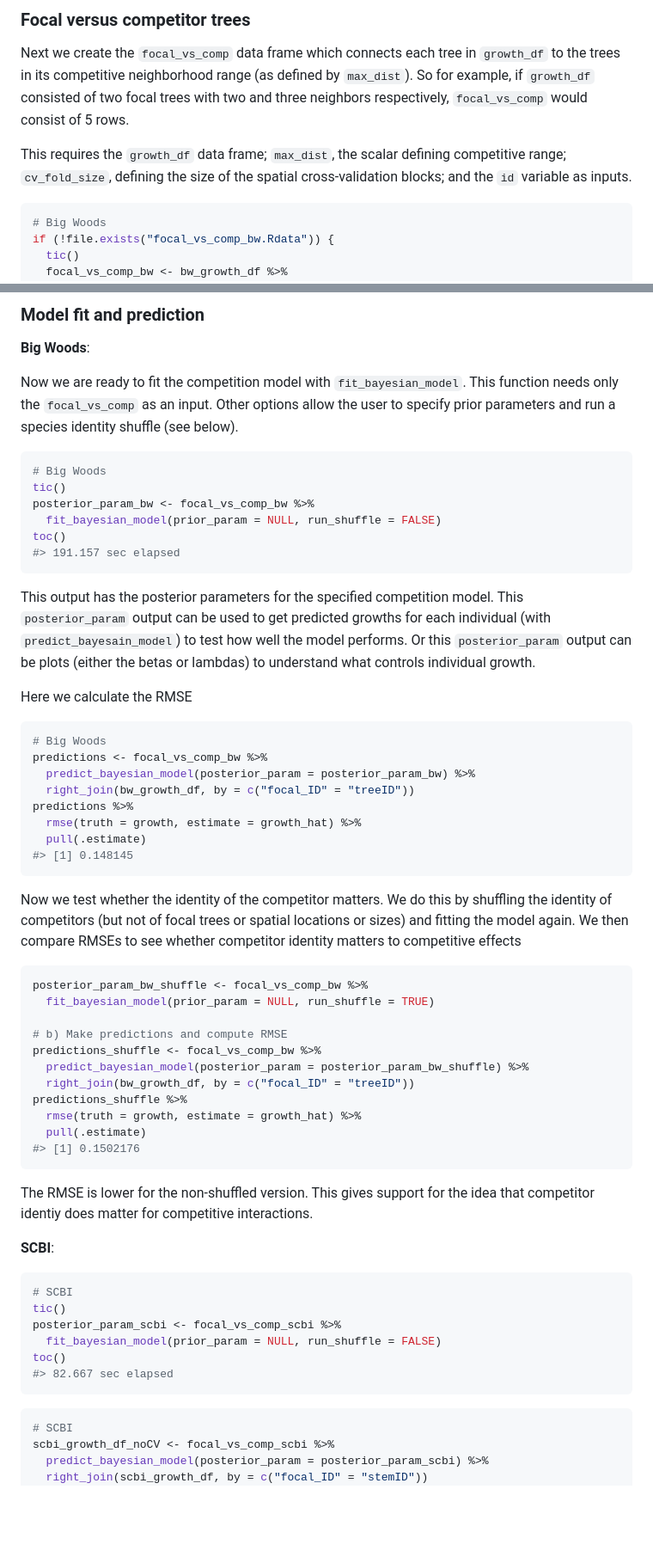
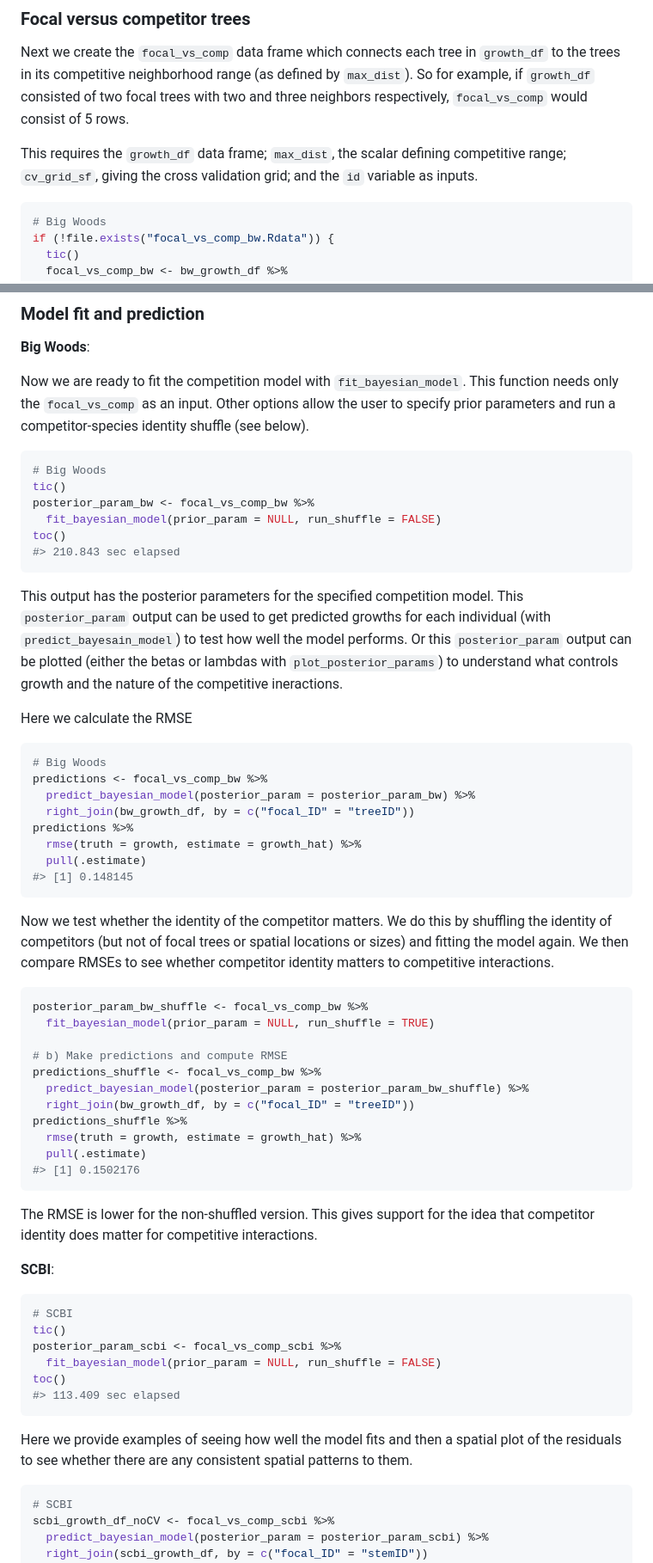
Before and after one commit to rudeboybert/forestecology, a Markdown page: README.md, 2 parts joined by grey strips. Shown: that part at 86% size. GitHub-like rendering; blank space fills up the shorter version.

````diff
--- a/README.md
+++ b/README.md
@@ -381,8 +392,8 @@ focal trees with two and three neighbors respectively, `focal_vs_comp`
 would consist of 5 rows.
 
 This requires the `growth_df` data frame; `max_dist`, the scalar
-defining competitive range; `cv_fold_size`, defining the size of the
-spatial cross-validation blocks; and the `id` variable as inputs.
+defining competitive range; `cv_grid_sf`, giving the cross validation
+grid; and the `id` variable as inputs.
 
 ``` r
 # Big Woods
@@ -448,8 +459,8 @@ glimpse(focal_vs_comp_scbi)
 
 Now we are ready to fit the competition model with `fit_bayesian_model`.
 This function needs only the `focal_vs_comp` as an input. Other options
-allow the user to specify prior parameters and run a species identity
-shuffle (see below).
+allow the user to specify prior parameters and run a competitor-species
+identity shuffle (see below).
 
 ``` r
 # Big Woods
@@ -457,15 +468,15 @@ tic()
 posterior_param_bw <- focal_vs_comp_bw %>%
   fit_bayesian_model(prior_param = NULL, run_shuffle = FALSE)
 toc()
-#> 191.157 sec elapsed
+#> 210.843 sec elapsed
 ```
 
 This output has the posterior parameters for the specified competition
 model. This `posterior_param` output can be used to get predicted
 growths for each individual (with `predict_bayesain_model`) to test how
-well the model performs. Or this `posterior_param` output can be plots
-(either the betas or lambdas) to understand what controls individual
-growth.
+well the model performs. Or this `posterior_param` output can be plotted
+(either the betas or lambdas with `plot_posterior_params`) to understand
+what controls growth and the nature of the competitive ineractions.
 
 Here we calculate the RMSE
 
@@ -483,7 +494,8 @@ predictions %>%
 Now we test whether the identity of the competitor matters. We do this
 by shuffling the identity of competitors (but not of focal trees or
 spatial locations or sizes) and fitting the model again. We then compare
-RMSEs to see whether competitor identity matters to competitive effects
+RMSEs to see whether competitor identity matters to competitive
+interactions.
 
 ``` r
 posterior_param_bw_shuffle <- focal_vs_comp_bw %>%
@@ -500,7 +512,7 @@ predictions_shuffle %>%
 ```
 
 The RMSE is lower for the non-shuffled version. This gives support for
-the idea that competitor identiy does matter for competitive
+the idea that competitor identity does matter for competitive
 interactions.
 
 **SCBI**:
@@ -511,8 +523,12 @@ tic()
 posterior_param_scbi <- focal_vs_comp_scbi %>%
   fit_bayesian_model(prior_param = NULL, run_shuffle = FALSE)
 toc()
-#> 82.667 sec elapsed
+#> 113.409 sec elapsed
 ```
+
+Here we provide examples of seeing how well the model fits and then a
+spatial plot of the residuals to see whether there are any consistent
+spatial patterns to them.
 
 ``` r
 # SCBI
````
Also changed, not shown: other parts of README.md (+63 -49 lines), man/figures/README-unnamed-chunk-10-1.png, man/figures/README-unnamed-chunk-32-1.png, 1 other file.
